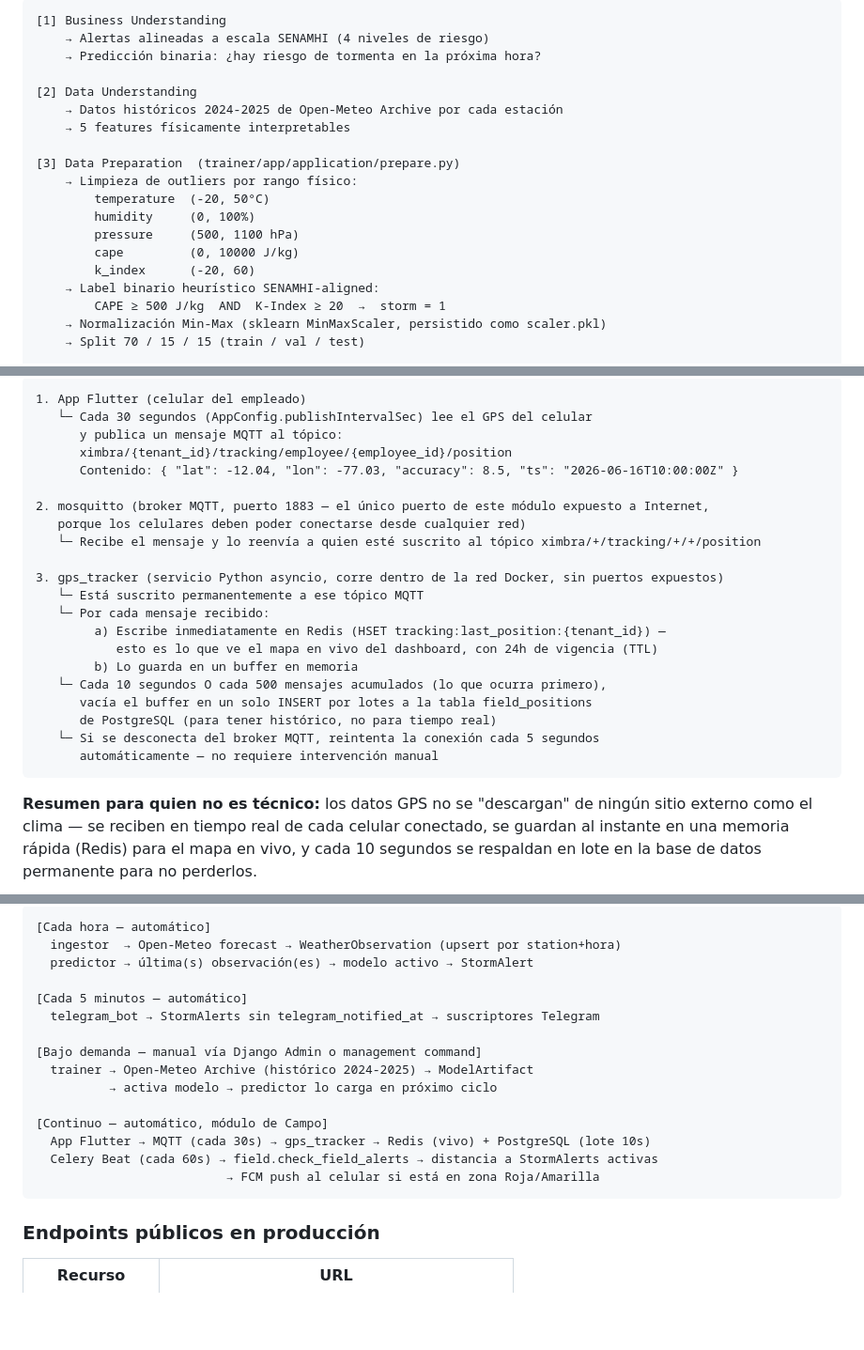
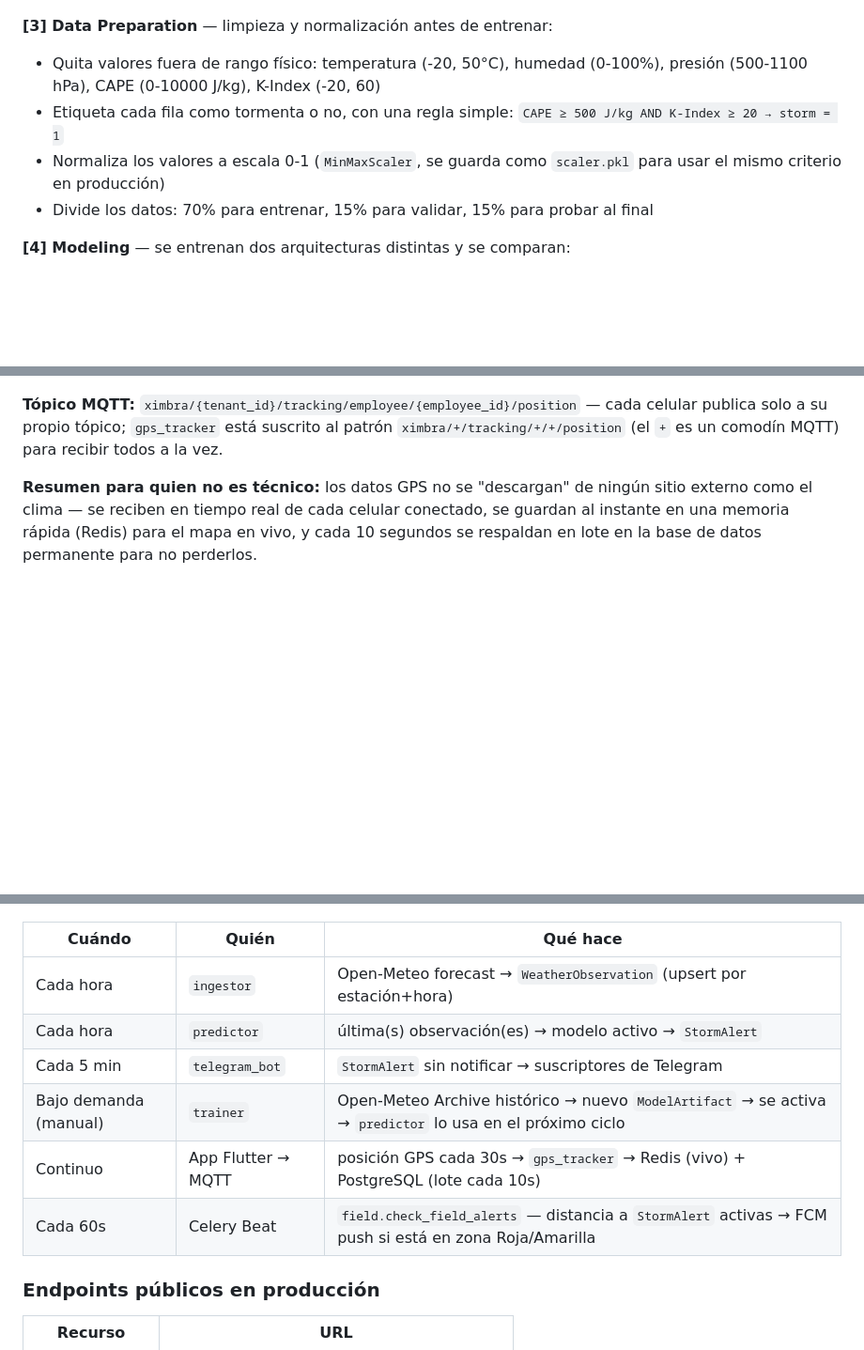
Before and after one commit to csotelo/cimbra, a Markdown page: README.md, 3 parts joined by grey strips. Shown at 94% size. Rendered like a GitHub page; blank space fills up the shorter version.

````diff
--- a/README.md
+++ b/README.md
@@ -124,21 +154,10 @@ Td ≈ T - (100 - RH) / 5   [aproximación Magnus, válida para RH > 50%]
 ```
-[1] Business Understanding
-    → Alertas alineadas a escala SENAMHI (4 niveles de riesgo)
-    → Predicción binaria: ¿hay riesgo de tormenta en la próxima hora?
 
-[2] Data Understanding
-    → Datos históricos 2024-2025 de Open-Meteo Archive por cada estación
-    → 5 features físicamente interpretables
+**[3] Data Preparation** — limpieza y normalización antes de entrenar:
+- Quita valores fuera de rango físico: temperatura (-20, 50°C), humedad (0-100%), presión (500-1100 hPa), CAPE (0-10000 J/kg), K-Index (-20, 60)
+- Etiqueta cada fila como tormenta o no, con una regla simple: `CAPE ≥ 500 J/kg AND K-Index ≥ 20 → storm = 1`
+- Normaliza los valores a escala 0-1 (`MinMaxScaler`, se guarda como `scaler.pkl` para usar el mismo criterio en producción)
+- Divide los datos: 70% para entrenar, 15% para validar, 15% para probar al final
 
-[3] Data Preparation  (trainer/app/application/prepare.py)
-    → Limpieza de outliers por rango físico:
-        temperature  (-20, 50°C)
-        humidity     (0, 100%)
-        pressure     (500, 1100 hPa)
-        cape         (0, 10000 J/kg)
-        k_index      (-20, 60)
-    → Label binario heurístico SENAMHI-aligned:
-        CAPE ≥ 500 J/kg  AND  K-Index ≥ 20  →  storm = 1
-    → Normalización Min-Max (sklearn MinMaxScaler, persistido como scaler.pkl)
-    → Split 70 / 15 / 15 (train / val / test)
+**[4] Modeling** — se entrenan dos arquitecturas distintas y se comparan:
 
@@ -238,26 +304,6 @@ A diferencia del clima (que viene de una API externa, Open-Meteo), los datos de
 ```
-1. App Flutter (celular del empleado)
-   └─ Cada 30 segundos (AppConfig.publishIntervalSec) lee el GPS del celular
-      y publica un mensaje MQTT al tópico:
-      ximbra/{tenant_id}/tracking/employee/{employee_id}/position
-      Contenido: { "lat": -12.04, "lon": -77.03, "accuracy": 8.5, "ts": "2026-06-16T10:00:00Z" }
 
-2. mosquitto (broker MQTT, puerto 1883 — el único puerto de este módulo expuesto a Internet,
-   porque los celulares deben poder conectarse desde cualquier red)
-   └─ Recibe el mensaje y lo reenvía a quien esté suscrito al tópico ximbra/+/tracking/+/+/position
-
-3. gps_tracker (servicio Python asyncio, corre dentro de la red Docker, sin puertos expuestos)
-   └─ Está suscrito permanentemente a ese tópico MQTT
-   └─ Por cada mensaje recibido:
-        a) Escribe inmediatamente en Redis (HSET tracking:last_position:{tenant_id}) —
-           esto es lo que ve el mapa en vivo del dashboard, con 24h de vigencia (TTL)
-        b) Lo guarda en un buffer en memoria
-   └─ Cada 10 segundos O cada 500 mensajes acumulados (lo que ocurra primero),
-      vacía el buffer en un solo INSERT por lotes a la tabla field_positions
-      de PostgreSQL (para tener histórico, no para tiempo real)
-   └─ Si se desconecta del broker MQTT, reintenta la conexión cada 5 segundos
-      automáticamente — no requiere intervención manual
-```
+**Tópico MQTT:** `ximbra/{tenant_id}/tracking/employee/{employee_id}/position` — cada celular publica solo a su propio tópico; `gps_tracker` está suscrito al patrón `ximbra/+/tracking/+/+/position` (el `+` es un comodín MQTT) para recibir todos a la vez.
 
 **Resumen para quien no es técnico:** los datos GPS no se "descargan" de ningún sitio externo como el clima — se reciben en tiempo real de cada celular conectado, se guardan al instante en una memoria rápida (Redis) para el mapa en vivo, y cada 10 segundos se respaldan en lote en la base de datos permanente para no perderlos.
 
@@ -872,20 +1015,13 @@ docker compose run --rm trainer
 ```
-[Cada hora — automático]
-  ingestor  → Open-Meteo forecast → WeatherObservation (upsert por station+hora)
-  predictor → última(s) observación(es) → modelo activo → StormAlert
 
-[Cada 5 minutos — automático]
-  telegram_bot → StormAlerts sin telegram_notified_at → suscriptores Telegram
-
-[Bajo demanda — manual vía Django Admin o management command]
-  trainer → Open-Meteo Archive (histórico 2024-2025) → ModelArtifact
-          → activa modelo → predictor lo carga en próximo ciclo
-
-[Continuo — automático, módulo de Campo]
-  App Flutter → MQTT (cada 30s) → gps_tracker → Redis (vivo) + PostgreSQL (lote 10s)
-  Celery Beat (cada 60s) → field.check_field_alerts → distancia a StormAlerts activas
-                          → FCM push al celular si está en zona Roja/Amarilla
-```
+| Cuándo | Quién | Qué hace |
+|---|---|---|
+| Cada hora | `ingestor` | Open-Meteo forecast → `WeatherObservation` (upsert por estación+hora) |
+| Cada hora | `predictor` | última(s) observación(es) → modelo activo → `StormAlert` |
+| Cada 5 min | `telegram_bot` | `StormAlert` sin notificar → suscriptores de Telegram |
+| Bajo demanda (manual) | `trainer` | Open-Meteo Archive histórico → nuevo `ModelArtifact` → se activa → `predictor` lo usa en el próximo ciclo |
+| Continuo | App Flutter → MQTT | posición GPS cada 30s → `gps_tracker` → Redis (vivo) + PostgreSQL (lote cada 10s) |
+| Cada 60s | Celery Beat | `field.check_field_alerts` — distancia a `StormAlert` activas → FCM push si está en zona Roja/Amarilla |
 
 ### Endpoints públicos en producción
 
````
Also changed, not shown: other parts of README.md (+403 -229 lines).
